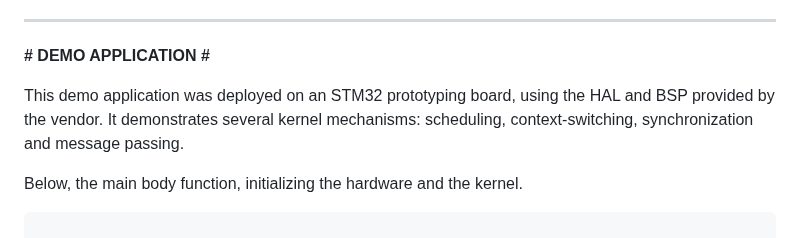
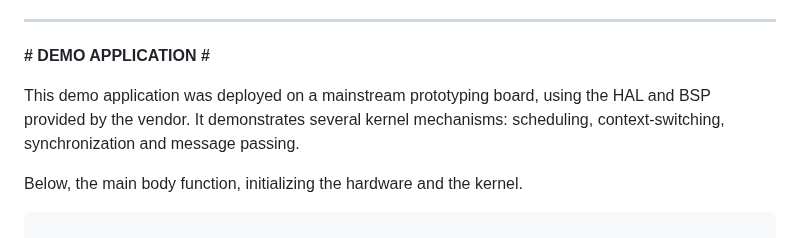
Before and after one commit to antoniogiacomelli/K0BA_Lil, a Markdown page: README.md, the part around the change. GitHub-like rendering.

```diff
--- a/README.md
+++ b/README.md
@@ -32,7 +32,7 @@ This is an acceptable and widely used approach for small embedded systems.
 
 **# DEMO APPLICATION #**
 
-This demo application was deployed on an STM32 prototyping board, using the HAL and BSP provided by the vendor.
+This demo application was deployed on a mainstream prototyping board, using the HAL and BSP provided by the vendor.
 It demonstrates several kernel mechanisms: scheduling, context-switching, synchronization and message passing.
 
 Below, the main body function, initializing the hardware and the kernel.
```
